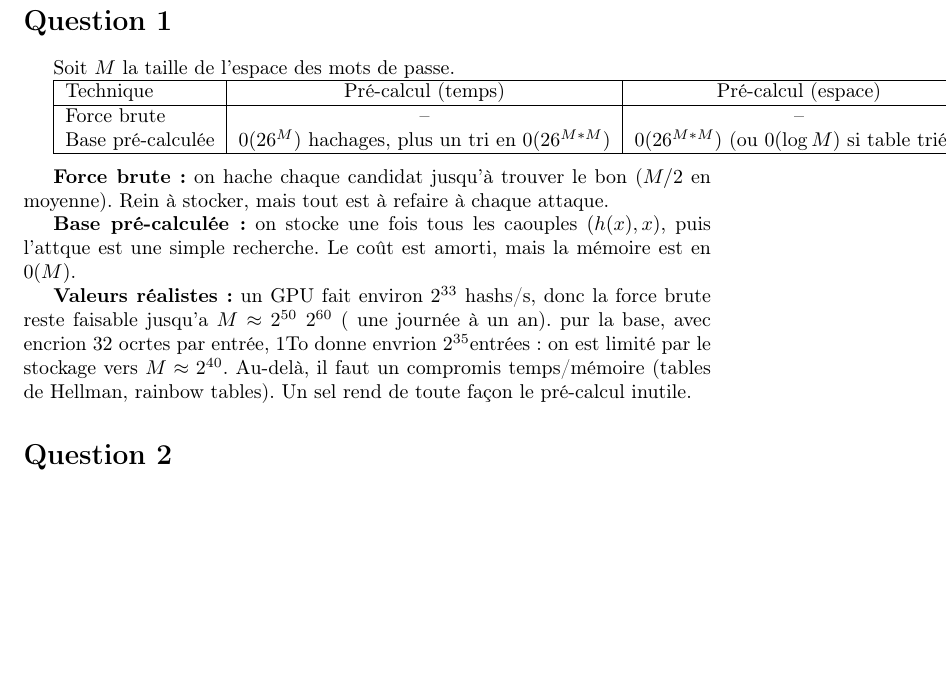
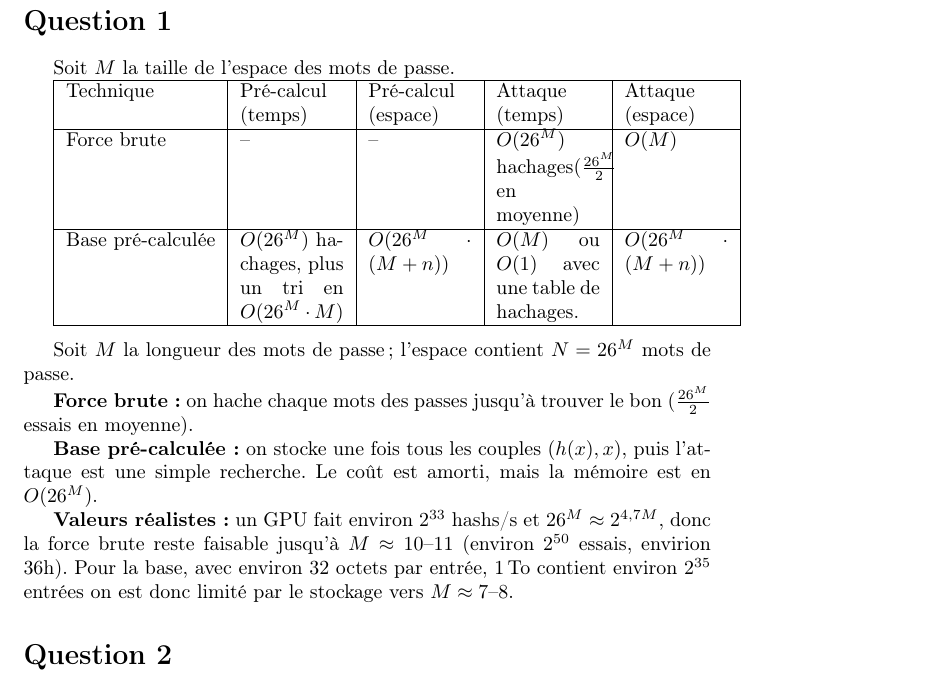
Before and after one commit to 8oDyy/TP_HASH, a LaTeX document (TP_HASH.tex): part of the page, cut so that both start at the same text, the shorter picture padded with empty space. Compiled offline with pdfLaTeX.

Commit message:
exercice 1 fini

```diff
--- a/TP_HASH.tex
+++ b/TP_HASH.tex
@@ -3,6 +3,7 @@
 \usepackage[T1]{fontenc}
 \usepackage[french]{babel}
 \usepackage{amsmath}
+\usepackage{tabularx}
 
 \begin{document}
 
@@ -10,22 +11,28 @@
 
 Soit $M$ la taille de l'espace des mots de passe.
 
-\begin{tabular}{|l|c|c|c|c|}
+\begin{tabularx}{\textwidth}{|l|X|X|X|X|}
 \hline
 Technique & Pré-calcul (temps) & Pré-calcul (espace) & Attaque (temps) & Attaque (espace) \\
 \hline
-Force brute & -- & -- & $0(26^{M})$ hachages($0(26^{M}$ en moyenne)) & $0(M)$ \\
-Base pré-calculée & $0(26^{M})$ hachages, plus un tri en $0(26^{M*M})$ & $0(26^{M*M})$ (ou $0(\log M)$ si table triée) \\
+Force brute & -- & -- & $O(26^{M})$ hachages($\frac{26^M}{2}$ en moyenne) & $O(M)$ \\
 \hline
-\end{tabular}
+Base pré-calculée & $O(26^{M})$ hachages, plus un tri en $O(26^{M} \cdot M)$
+    & $O(26^M \cdot (M+n))$
+    & $O(M)$ ou $O(1)$ avec une table de hachages.
+    & $O(26^M \cdot (M+n))$ \\
+\hline
+\end{tabularx}
 
 \medskip
 
-\textbf{Force brute :} on hache chaque candidat jusqu'à trouver le bon ($M/2$ en moyenne). Rein à stocker, mais tout est à refaire à chaque attaque.
+Soit $M$ la longueur des mots de passe ; l'espace contient $N = 26^M$ mots de passe.
 
-\textbf{Base pré-calculée :} on stocke une fois tous les caouples $(h(x), x)$, puis l'attque est une simple recherche. Le coût est amorti, mais la mémoire est en $0(M)$.
+\textbf{Force brute :} on hache chaque mots des passes jusqu'à trouver le bon ($\frac{26^M}{2}$ essais en moyenne).
 
-\textbf{Valeurs réalistes :} un GPU fait environ $2^{33}$ hashs/s, donc la force brute reste faisable jusqu'a $M \approx 2^{50}$ $2^{60}$ ( une journée à un an). pur la base, avec encrion 32 ocrtes par entrée, 1To donne envrion $2^{35}$entrées : on est limité par le stockage vers $M \approx 2^{40}$. Au-delà, il faut un compromis temps/mémoire (tables de Hellman, rainbow tables). Un sel rend de toute façon le pré-calcul inutile.
+\textbf{Base pré-calculée :} on stocke une fois tous les couples $(h(x), x)$, puis l'attaque est une simple recherche. Le coût est amorti, mais la mémoire est en $O(26^M)$.
+
+\textbf{Valeurs réalistes :} un GPU fait environ $2^{33}$ hashs/s et $26^M \approx 2^{4{,}7M}$, donc la force brute reste faisable jusqu'à $M \approx 10$--$11$ (environ $2^{50}$ essais, envirion 36h). Pour la base, avec environ 32 octets par entrée, 1\,To contient environ $2^{35}$ entrées on est donc limité par le stockage vers $M \approx 7$--$8$.
 
 \section*{Question 2}
 
```
Also changed, not shown: TP_HASH.pdf, 3 other files.
